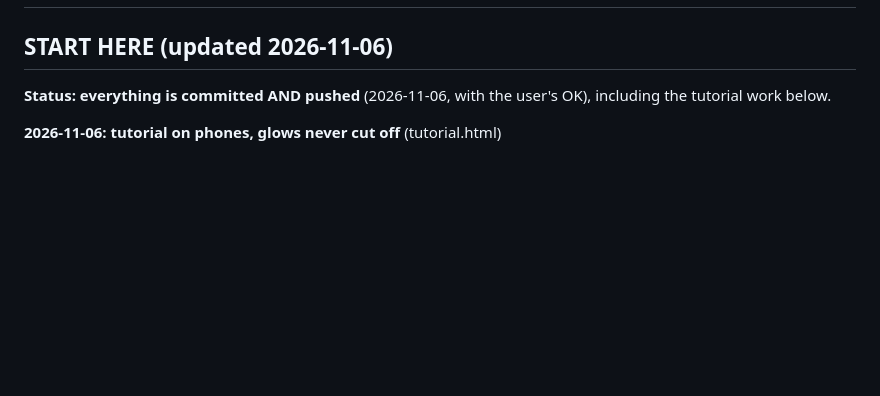
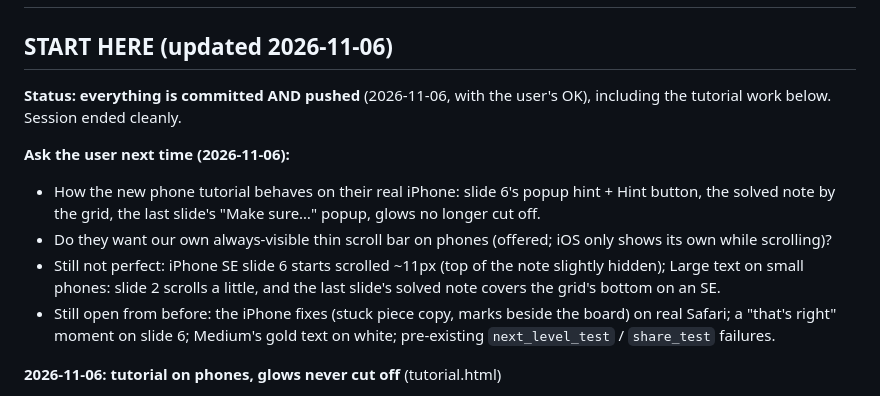
Before and after one commit to rmackay0/parity-blocks, a Markdown page: HANDOFF.md, the part around the change. Rendered like a GitHub page; blank space fills up the shorter version.

Commit message:
Notes: end of 2026-11-06 session (questions for next time)
Co-Authored-By: Claude Opus 5.5 <noreply@anthropic.com>

```diff
--- a/HANDOFF.md
+++ b/HANDOFF.md
@@ -3,7 +3,20 @@
 ## START HERE (updated 2026-11-06)
 
 **Status: everything is committed AND pushed** (2026-11-06, with the
-user's OK), including the tutorial work below.
+user's OK), including the tutorial work below. Session ended cleanly.
+
+**Ask the user next time (2026-11-06):**
+- How the new phone tutorial behaves on their real iPhone: slide 6's
+  popup hint + Hint button, the solved note by the grid, the last slide's
+  "Make sure…" popup, glows no longer cut off.
+- Do they want our own always-visible thin scroll bar on phones (offered;
+  iOS only shows its own while scrolling)?
+- Still not perfect: iPhone SE slide 6 starts scrolled ~11px (top of the
+  note slightly hidden); Large text on small phones: slide 2 scrolls a
+  little, and the last slide's solved note covers the grid's bottom on an SE.
+- Still open from before: the iPhone fixes (stuck piece copy, marks beside
+  the board) on real Safari; a "that's right" moment on slide 6; Medium's
+  gold text on white; pre-existing `next_level_test` / `share_test` failures.
 
 **2026-11-06: tutorial on phones, glows never cut off** (tutorial.html)
 - Phones, on solving (slides 2, 4, 6, 7): nothing on the slide is cleared
```
